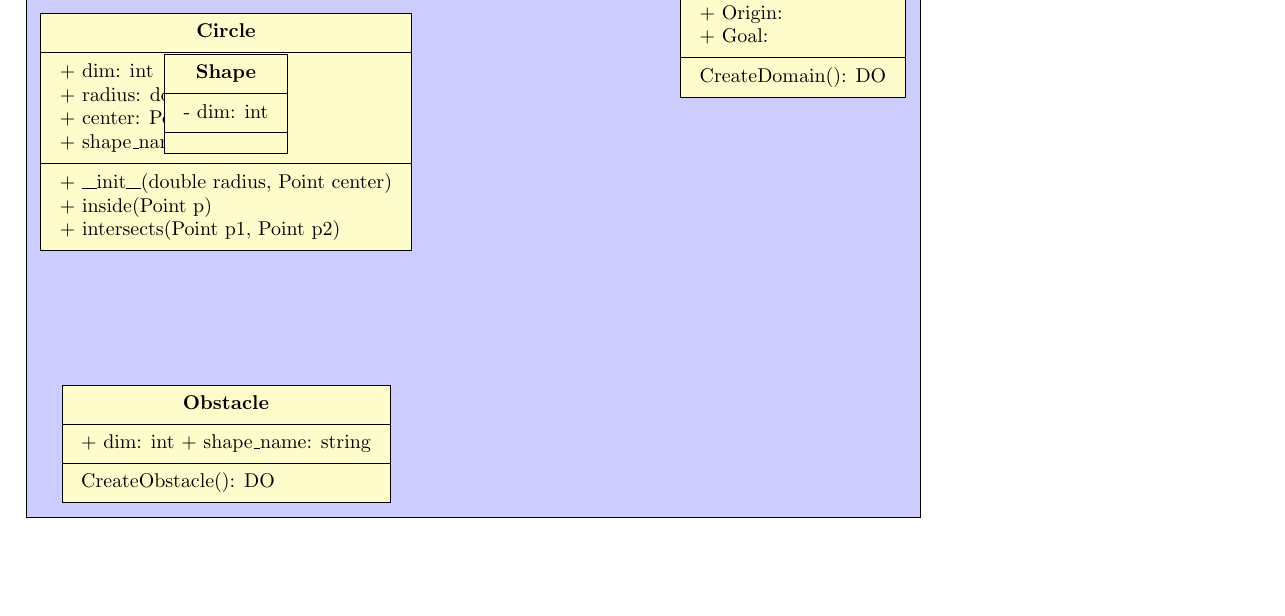
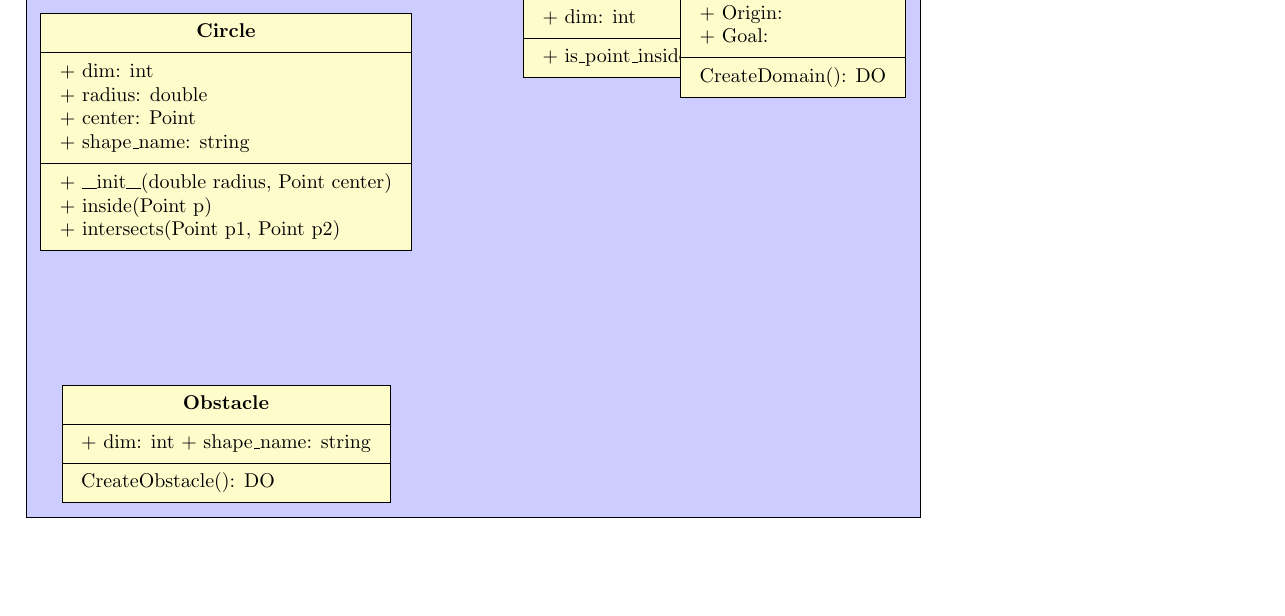
Before and after one commit to ebruun/apc_524_robotic_path_planning, a LaTeX document (uml_class_diagram/project_class_diagram.tex, which reads uml_class_diagram/classes/shape.tex): part of the page, cut so that both start at the same text. Compiled offline with pdfLaTeX.

Commit message:
Added abstract shape class

```diff
--- a/uml_class_diagram/classes/shape.tex
+++ b/uml_class_diagram/classes/shape.tex
@@ -1,9 +1,9 @@
-\umlclass[x=0, y=-4]{Shape}
+\umlclass[x=7, y=-2.5, type=abstract]{Shape}
 % Data
 {
-- dim: int
++ dim: int
 }
 % Methods
 {
-
++ is$\_$point$\_$inside()
 }
```
